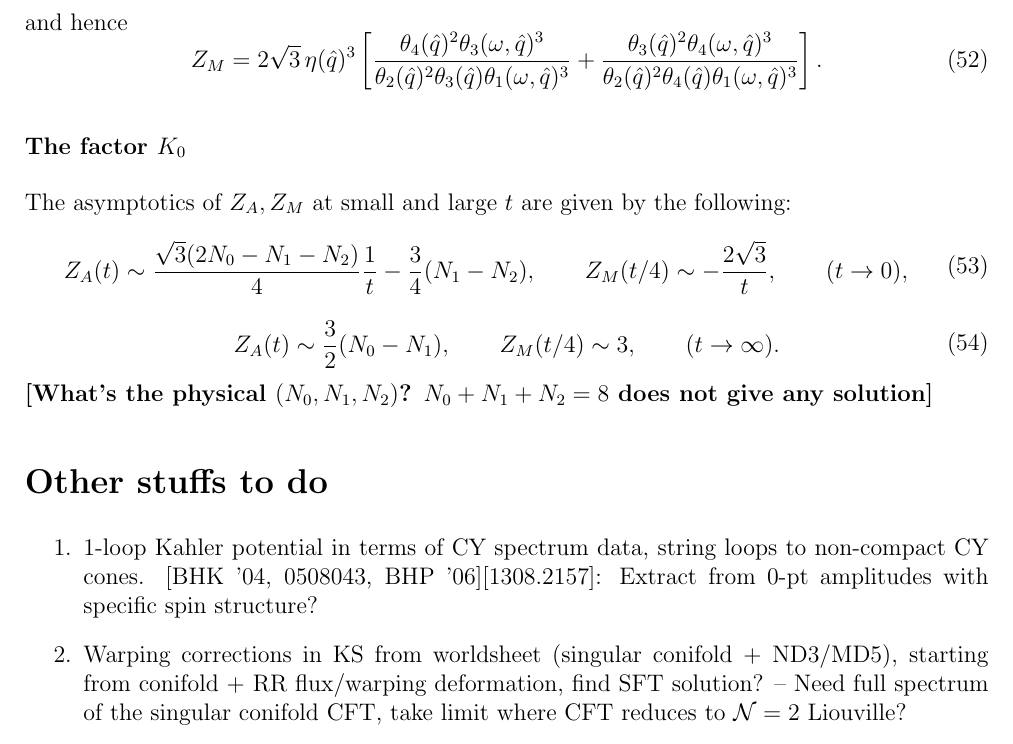
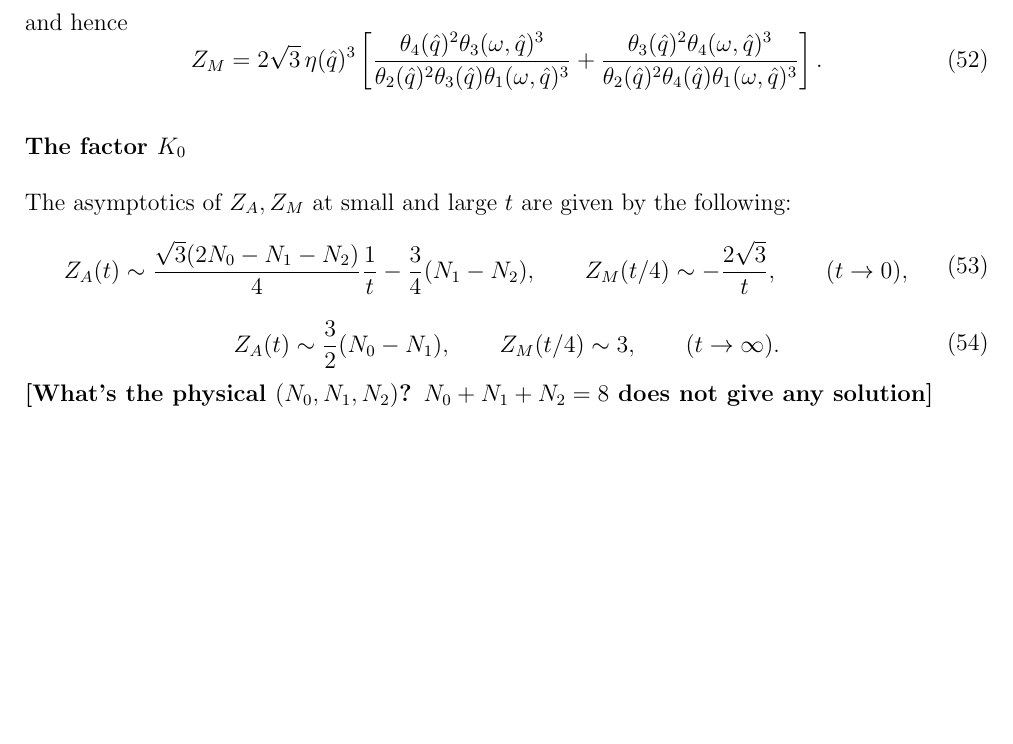
Before and after one commit to jscheinpflug/ED3-orbifold, a LaTeX document (notes/yuchen_notes/superpotential.tex): part of page 12 of 12, cut so that both start at the same text, the shorter picture padded with empty space. Compiled offline with LaTeX, dvips and Ghostscript.

Commit message:
update notes

```diff
--- a/notes/yuchen_notes/superpotential.tex
+++ b/notes/yuchen_notes/superpotential.tex
@@ -385,12 +385,5 @@ Z_M(t/4)\sim 3,\qquad (t\to\infty).
 \fe
 \textbf{[What's the physical $(N_0, N_1, N_2)$? $N_0+N_1+N_2=8$ does not give any solution]}
 
-\section*{Other stuffs to do}
-
-% Agents: Don't touch anything in this section.
-\begin{enumerate}
-  \item 1-loop Kahler potential in terms of CY spectrum data, string loops to non-compact CY cones. [BHK '04, 0508043, BHP '06][1308.2157]: Extract from 0-pt amplitudes with specific spin structure?
-  \item Warping corrections in KS from worldsheet (singular conifold + ND3/MD5), starting from conifold + RR flux/warping deformation, find SFT solution? -- Need full spectrum of the singular conifold CFT, take limit where CFT reduces to $\mathcal{N}=2$ Liouville?
-\end{enumerate}
 
 \end{document}
```
Also changed, not shown: notes/yuchen_notes/superpotential.pdf, 2 other files.
